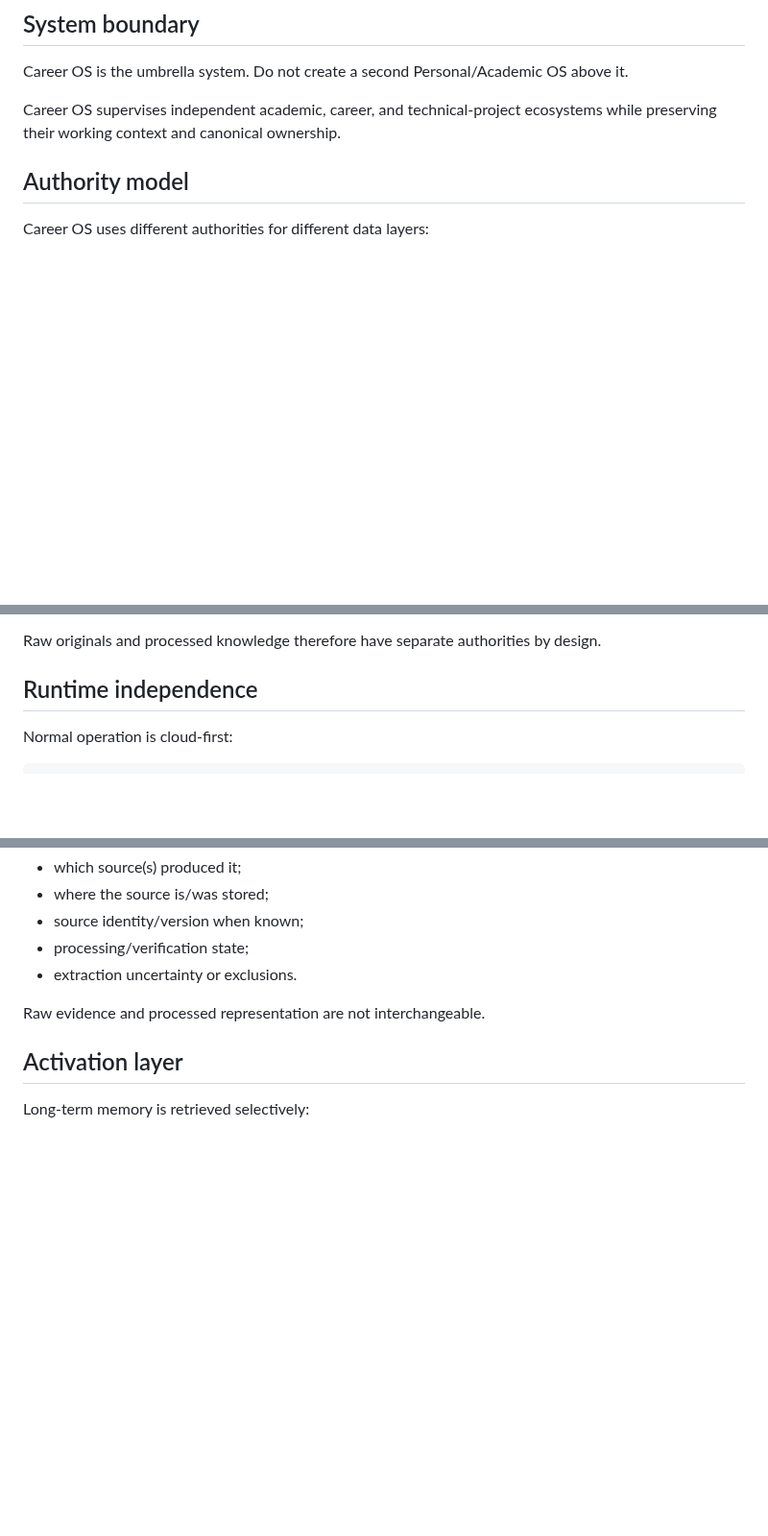
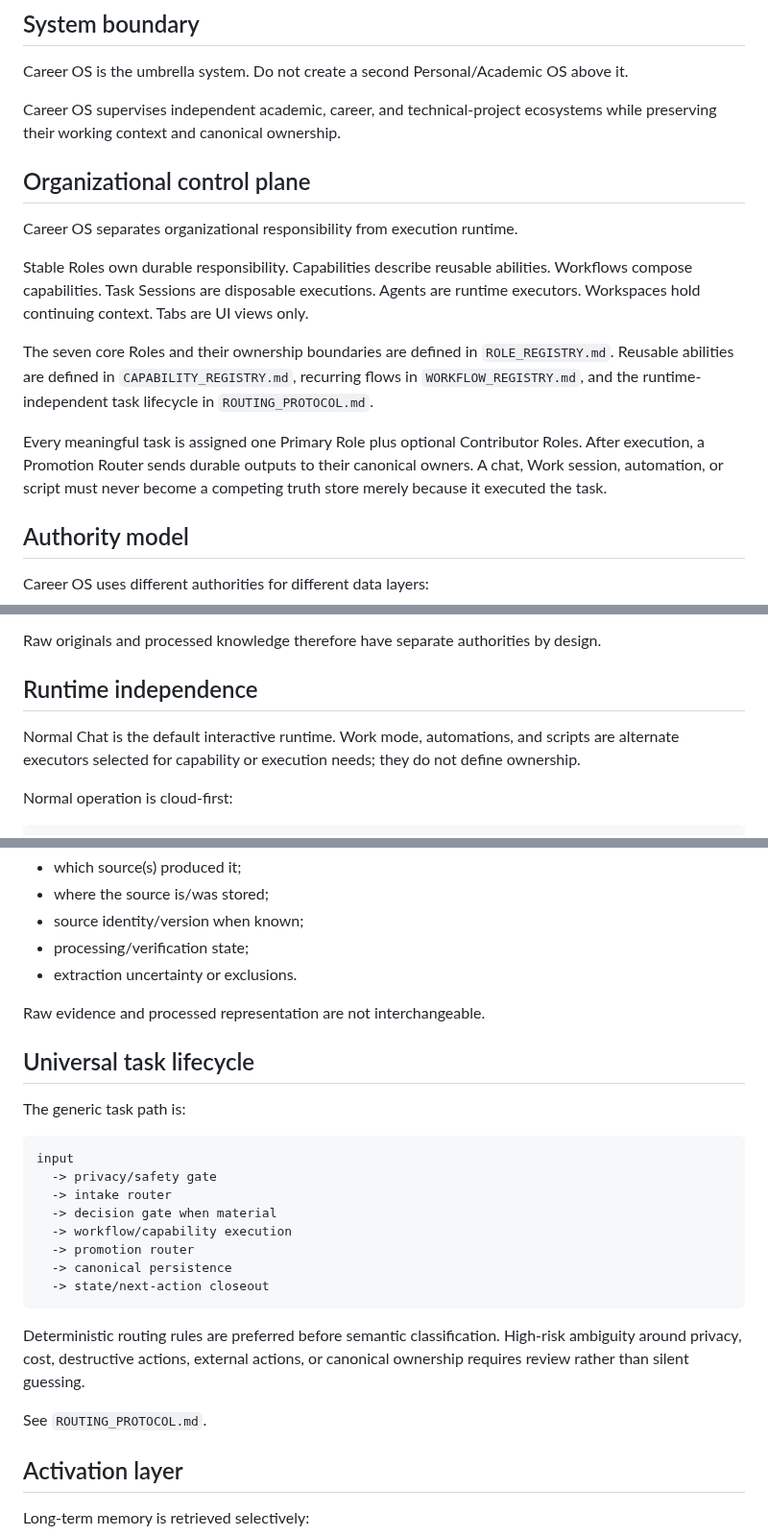
Before and after one commit to SoroushHaghi/career-os, a Markdown page: docs/ARCHITECTURE.md, 3 parts joined by grey strips. Shown at 96% size. GitHub-like rendering; blank space fills up the shorter version.

Commit message:
Integrate roles and universal routing into architecture

````diff
--- a/docs/ARCHITECTURE.md
+++ b/docs/ARCHITECTURE.md
@@ -5,6 +5,16 @@
 Career OS is the umbrella system. Do not create a second Personal/Academic OS above it.
 
 Career OS supervises independent academic, career, and technical-project ecosystems while preserving their working context and canonical ownership.
+
+## Organizational control plane
+
+Career OS separates organizational responsibility from execution runtime.
+
+Stable Roles own durable responsibility. Capabilities describe reusable abilities. Workflows compose capabilities. Task Sessions are disposable executions. Agents are runtime executors. Workspaces hold continuing context. Tabs are UI views only.
+
+The seven core Roles and their ownership boundaries are defined in `ROLE_REGISTRY.md`. Reusable abilities are defined in `CAPABILITY_REGISTRY.md`, recurring flows in `WORKFLOW_REGISTRY.md`, and the runtime-independent task lifecycle in `ROUTING_PROTOCOL.md`.
+
+Every meaningful task is assigned one Primary Role plus optional Contributor Roles. After execution, a Promotion Router sends durable outputs to their canonical owners. A chat, Work session, automation, or script must never become a competing truth store merely because it executed the task.
 
 ## Authority model
 
@@ -30,6 +40,8 @@ Career OS uses different authorities for different data layers:
 Raw originals and processed knowledge therefore have separate authorities by design.
 
 ## Runtime independence
+
+Normal Chat is the default interactive runtime. Work mode, automations, and scripts are alternate executors selected for capability or execution needs; they do not define ownership.
 
 Normal operation is cloud-first:
 
@@ -144,6 +156,25 @@ Durable processed representation should retain enough provenance to answer:
 
 Raw evidence and processed representation are not interchangeable.
 
+## Universal task lifecycle
+
+The generic task path is:
+
+```text
+input
+  -> privacy/safety gate
+  -> intake router
+  -> decision gate when material
+  -> workflow/capability execution
+  -> promotion router
+  -> canonical persistence
+  -> state/next-action closeout
+```
+
+Deterministic routing rules are preferred before semantic classification. High-risk ambiguity around privacy, cost, destructive actions, external actions, or canonical ownership requires review rather than silent guessing.
+
+See `ROUTING_PROTOCOL.md`.
+
 ## Activation layer
 
 Long-term memory is retrieved selectively:
````
